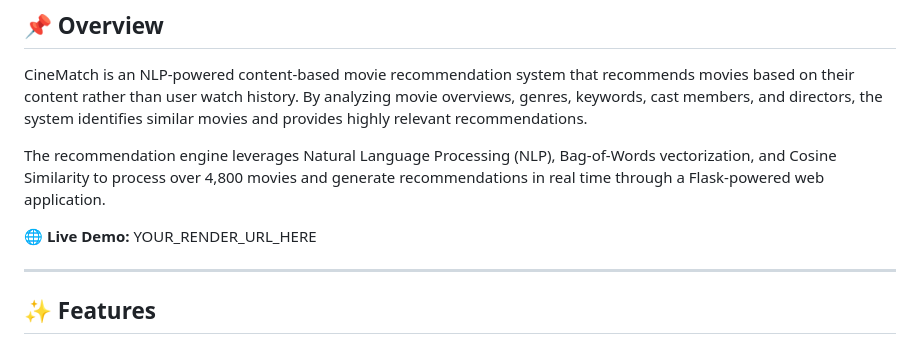
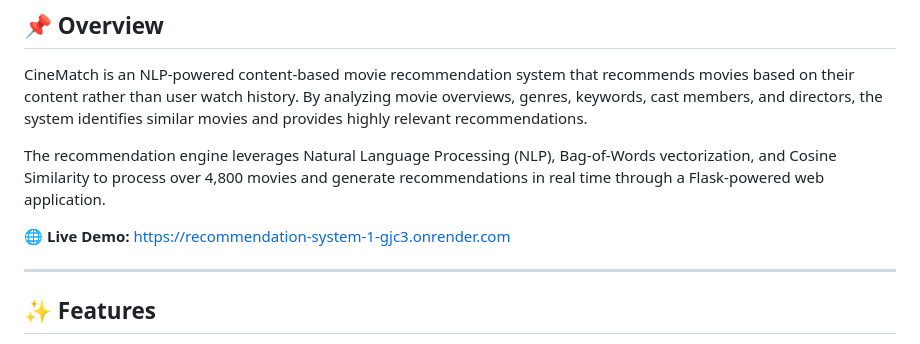
Before and after one commit to shrisha337-beep/Recommendation-System, a Markdown page: README.md, the part around the change. GitHub-like rendering.

Commit message:
Change live demo URL in README.md
Updated the live demo URL in the README file.

```diff
--- a/README.md
+++ b/README.md
@@ -15,7 +15,7 @@ CineMatch is an NLP-powered content-based movie recommendation system that recom
 
 The recommendation engine leverages Natural Language Processing (NLP), Bag-of-Words vectorization, and Cosine Similarity to process over 4,800 movies and generate recommendations in real time through a Flask-powered web application.
 
-🌐 **Live Demo:** YOUR_RENDER_URL_HERE
+🌐 **Live Demo:** https://recommendation-system-1-gjc3.onrender.com
 
 ---
 
```
